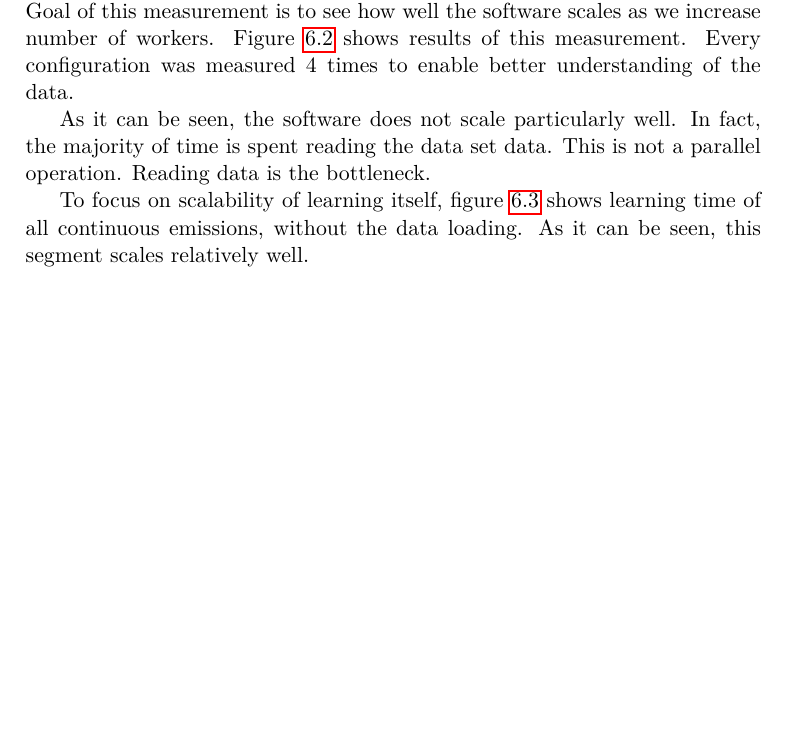
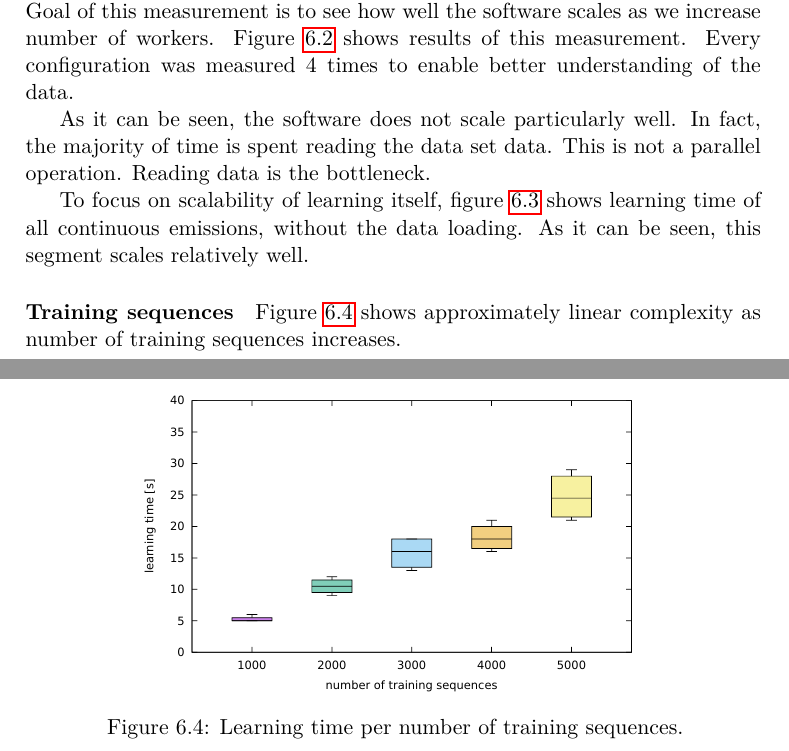
Before and after one commit to lucivpav/bachelors-thesis, a LaTeX thesis (Pavel Lučivňák BP.tex): part of page 51 of 59 before the commit and two parts of pages 51 and 52 of 59 after it, the two joined at a grey line, cut so that both start at the same text, the shorter picture padded with empty space. Compiled offline with pdfLaTeX.

Commit message:
add training sequences

```diff
--- a/Pavel Lučivňák BP.tex
+++ b/Pavel Lučivňák BP.tex
@@ -944,6 +944,17 @@ To focus on scalability of learning itself, figure \ref{fig:parallel_continuous_
  	\label{fig:parallel_continuous_emissions_learning_time}
 \end{figure}
 
+\paragraph{Training sequences}
+
+Figure \ref{fig:learning_set_learning_time} shows approximately linear complexity as number of training sequences increases.
+
+\begin{figure}
+	\centering
+ 	\includegraphics[width=0.7\textwidth]{learning_set_learning_time}
+ 	\caption{Learning time per number of training sequences.}
+ 	\label{fig:learning_set_learning_time}
+\end{figure}
+
 \begin{conclusion}
 	%sem napište závěr Vaší práce
 \end{conclusion}
```
Also changed, not shown: learning_set_learning_time.csv (added, +5 -0 lines), parallel_learning_time.csv (+0 -2 lines), Pavel Lučivňák BP.pdf, learning_set_learning_time.pdf (added), 1 other file.
